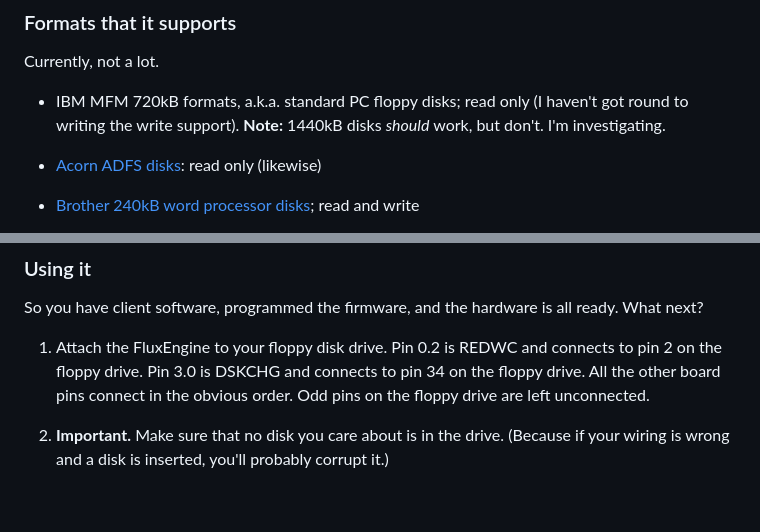
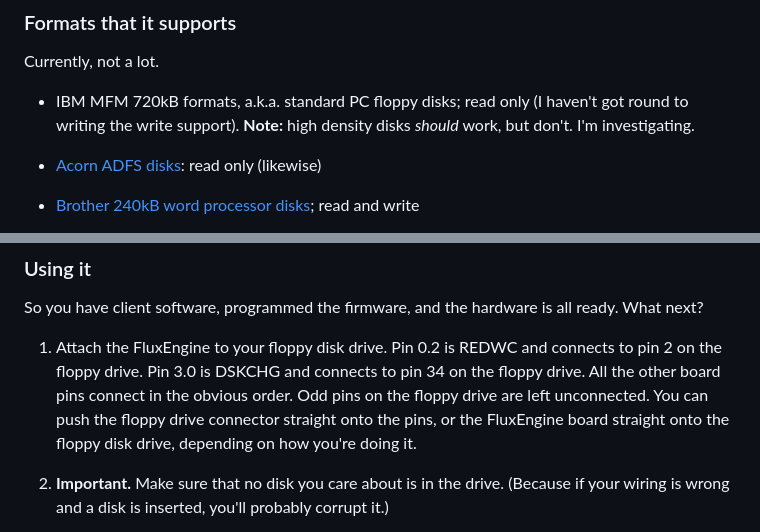
Before and after one commit to davidgiven/fluxengine, a Markdown page: README.md, 2 parts joined by grey strips. Drawn GitHub-style; blank space fills up the shorter version.

```diff
--- a/README.md
+++ b/README.md
@@ -49,8 +49,8 @@ to be spinning at the same speed.
 Currently, not a lot.
 
   - IBM MFM 720kB formats, a.k.a. standard PC floppy disks; read only (I
-    haven't got round to writing the write support). **Note:** 1440kB disks
-    _should_ work, but don't. I'm investigating.
+    haven't got round to writing the write support). **Note:** high density
+    disks _should_ work, but don't. I'm investigating.
 
   - [Acorn ADFS disks](doc/acorn-adfs.md): read only (likewise)
 
@@ -193,7 +189,10 @@ ready. What next?
   1. Attach the FluxEngine to your floppy disk drive. Pin 0.2 is REDWC and
      connects to pin 2 on the floppy drive. Pin 3.0 is DSKCHG and connects to
      pin 34 on the floppy drive. All the other board pins connect in the
-     obvious order. Odd pins on the floppy drive are left unconnected.
+     obvious order. Odd pins on the floppy drive are left unconnected. You
+     can push the floppy drive connector straight onto the pins, or the
+     FluxEngine board straight onto the floppy disk drive, depending on how
+     you're doing it.
 
   2. **Important.** Make sure that no disk you care about is in the drive.
 	 (Because if your wiring is wrong and a disk is inserted, you'll
```
Also changed, not shown: other parts of README.md (+43 -47 lines), doc/capacitors.jpg (deleted), doc/closeup.jpg, 1 other file.
